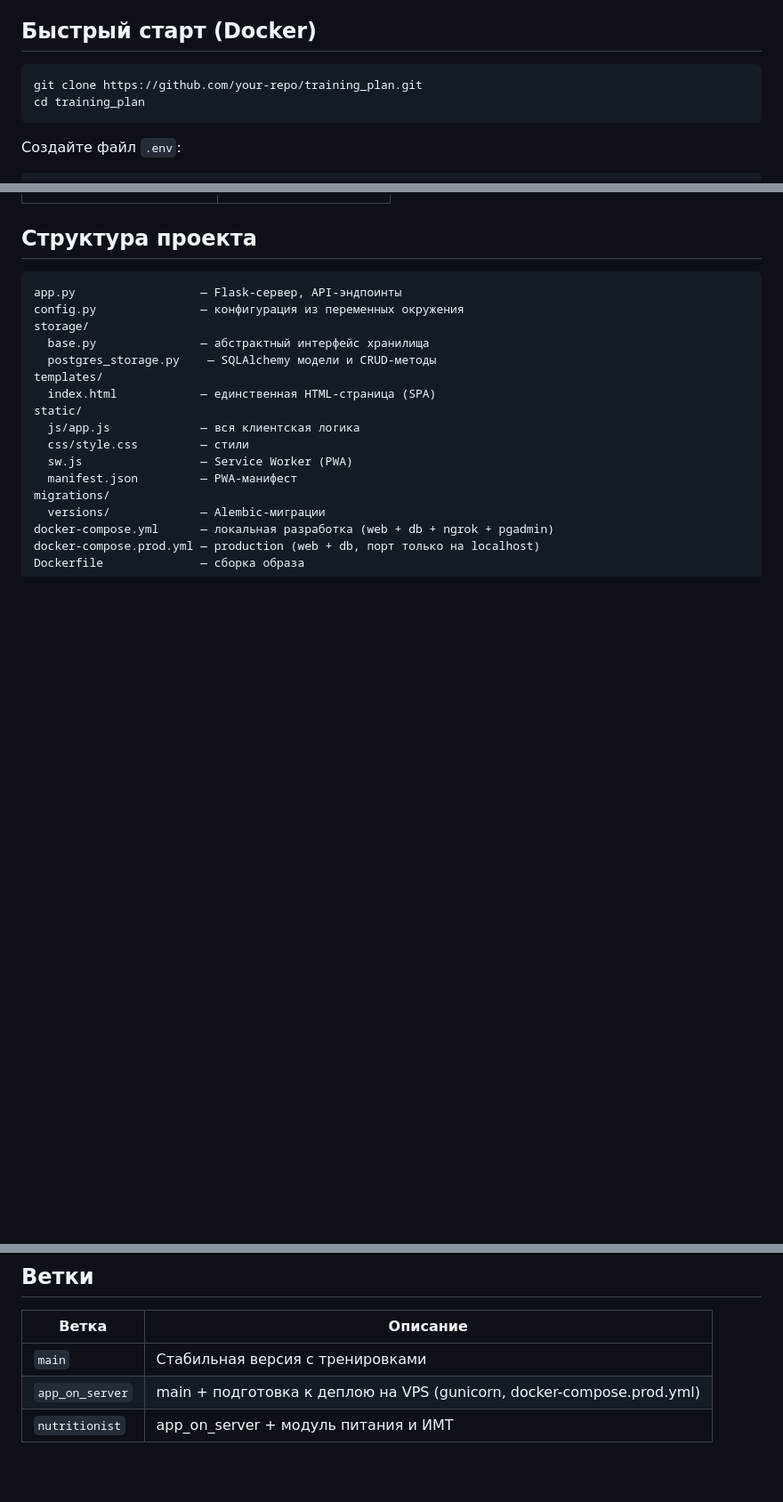
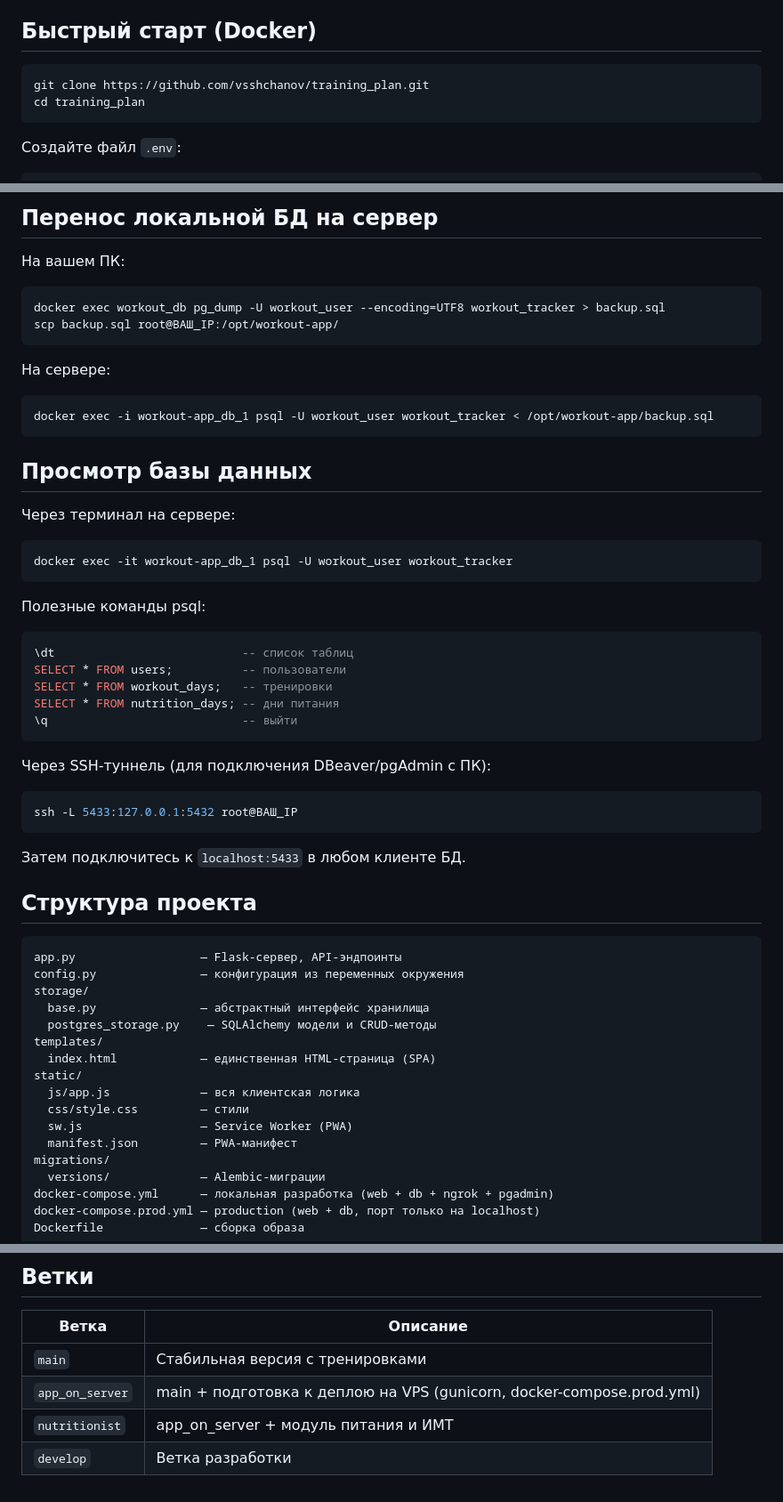
Before and after one commit to vsshchanov/training_plan, a Markdown page: README.md, 3 parts joined by grey strips. Shown at 89% size. GitHub-like rendering; blank space fills up the shorter version.

Commit message:
Update README: add VPS deploy guide, server management, DB migration instructions

````diff
--- a/README.md
+++ b/README.md
@@ -46,7 +46,7 @@
 ## Быстрый старт (Docker)
 
 ```bash
-git clone https://github.com/your-repo/training_plan.git
+git clone https://github.com/vsshchanov/training_plan.git
 cd training_plan
 ```
 
@@ -72,3 +149,37 @@ docker compose up --build
+## Перенос локальной БД на сервер
+
+На вашем ПК:
+```bash
+docker exec workout_db pg_dump -U workout_user --encoding=UTF8 workout_tracker > backup.sql
+scp backup.sql root@ВАШ_IP:/opt/workout-app/
+```
+
+На сервере:
+```bash
+docker exec -i workout-app_db_1 psql -U workout_user workout_tracker < /opt/workout-app/backup.sql
+```
+
+## Просмотр базы данных
+
+Через терминал на сервере:
+```bash
+docker exec -it workout-app_db_1 psql -U workout_user workout_tracker
+```
+
+Полезные команды psql:
+```sql
+\dt                           -- список таблиц
+SELECT * FROM users;          -- пользователи
+SELECT * FROM workout_days;   -- тренировки
+SELECT * FROM nutrition_days; -- дни питания
+\q                            -- выйти
+```
+
+Через SSH-туннель (для подключения DBeaver/pgAdmin с ПК):
+```bash
+ssh -L 5433:127.0.0.1:5432 root@ВАШ_IP
+```
+Затем подключитесь к `localhost:5433` в любом клиенте БД.
 
 ## Структура проекта
 
@@ -141,3 +252,4 @@ Dockerfile              — сборка образа
 | `main` | Стабильная версия с тренировками |
 | `app_on_server` | main + подготовка к деплою на VPS (gunicorn, docker-compose.prod.yml) |
 | `nutritionist` | app_on_server + модуль питания и ИМТ |
+| `develop` | Ветка разработки |
````
Also changed, not shown: other parts of README.md (+77 -0 lines).
